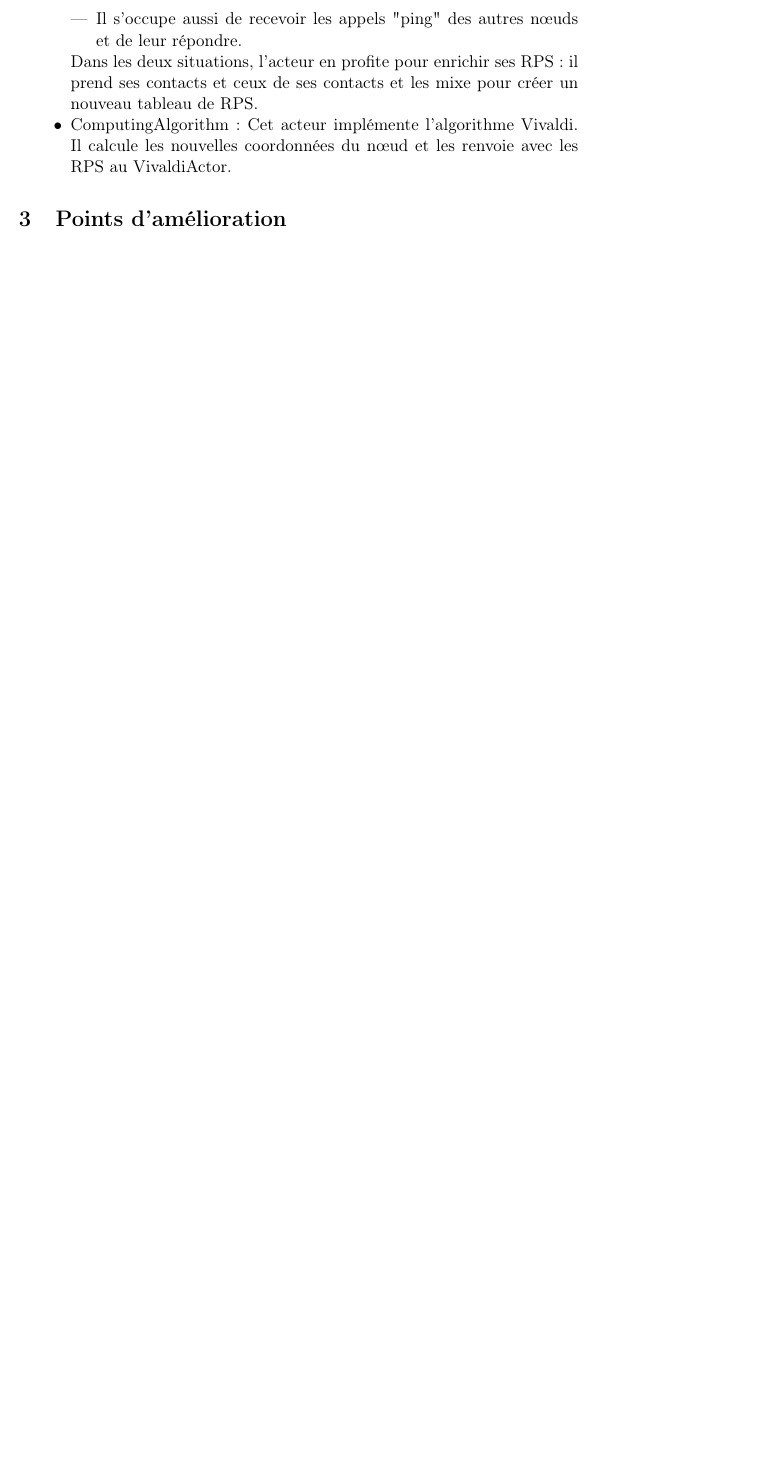
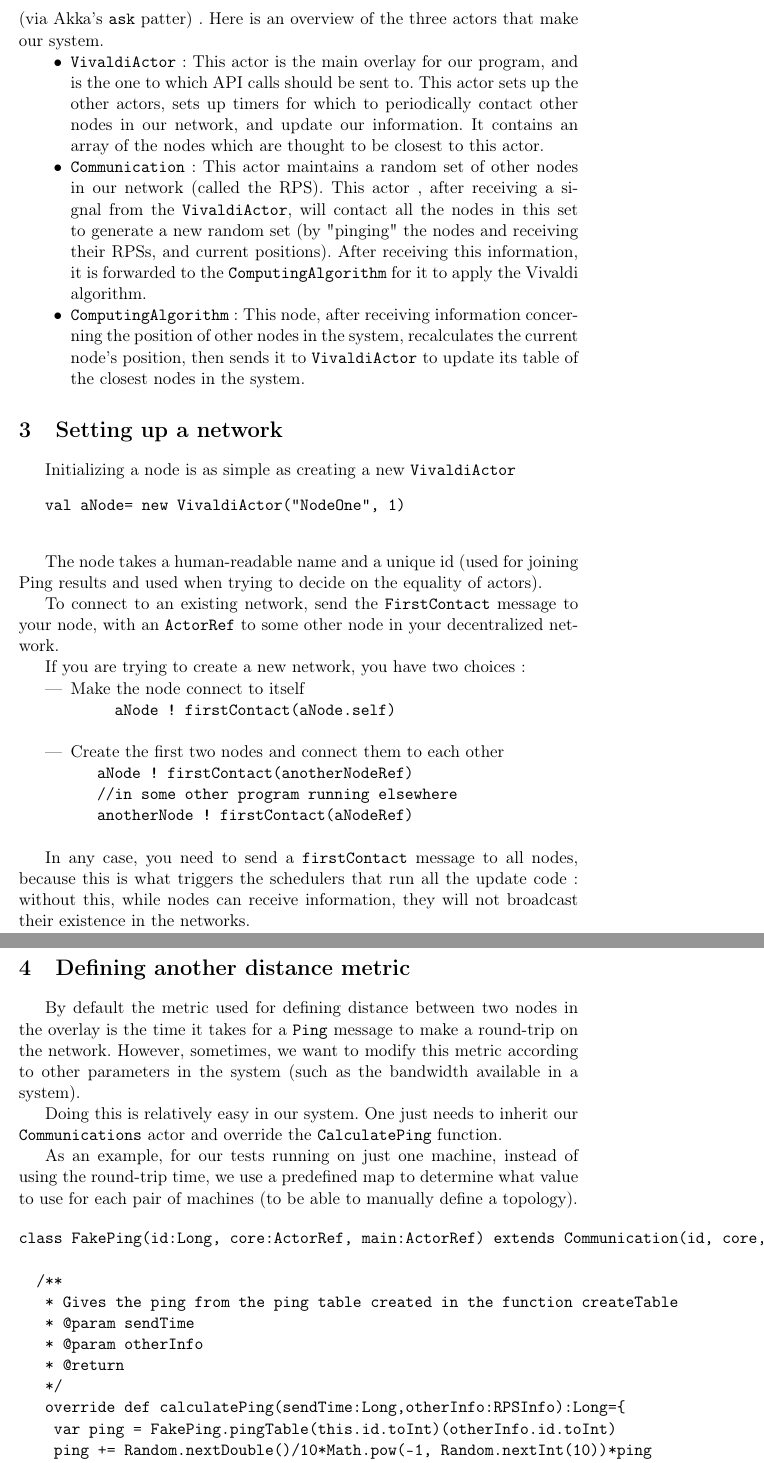
Before and after one commit to MIKNOTAURO/Vivaldi, a LaTeX document (reports/passation.tex): part of page 2 of 2 before the commit and two parts of pages 2 and 3 of 4 after it, the two joined at a grey line, cut at the place of the change, the shorter picture padded with empty space. Compiled offline with pdfLaTeX.

Commit message:
added first draft of getting started guide

```diff
--- a/reports/passation.tex
+++ b/reports/passation.tex
@@ -26,2 +27,3 @@
 \end{figure}
 
+The project is built on top of the message-passing actor model, and the API itself (described in the project's \verb|README|) works through message passing (via Akka's \verb|ask| patter) . Here is an overview of the three actors that make our system.
@@ -34,8 +31,62 @@ Le projet est divisé en trois principaux acteurs :
-			\item Il s'occupe aussi de recevoir les appels "ping" des autres n\oe uds et de leur répondre.
-		\end{itemize}
-		Dans les deux situations, l'acteur en profite pour enrichir ses RPS : il prend ses contacts et ceux de ses contacts et les mixe pour créer un nouveau tableau de RPS.
-	\item[$\bullet$] ComputingAlgorithm : Cet acteur implémente l'algorithme Vivaldi. Il calcule les nouvelles coordonnées du n\oe ud et les renvoie avec les RPS au VivaldiActor.
+	\item[$\bullet$] \verb|VivaldiActor| : This actor is the main overlay for our program, and is the one to which API calls should be sent to. This actor sets up the other actors, sets up timers for which to periodically contact other nodes in our network, and update our information. It contains an array of the nodes which are thought to be closest to this actor.
+
+	\item[$\bullet$] \verb|Communication| :
+	   This actor maintains a random set of other nodes in our network (called the RPS). This actor , after receiving a signal from the \verb|VivaldiActor|, will contact all the nodes in this set to generate a new random set (by "pinging" the nodes and receiving their RPSs, and current positions). After receiving this information, it is forwarded to the \verb|ComputingAlgorithm| for it to apply the Vivaldi algorithm.
+
+	\item[$\bullet$] \verb|ComputingAlgorithm| : This node, after receiving information concerning the position of other nodes in the system, recalculates the current node's position, then sends it to \verb|VivaldiActor| to update its table of the closest nodes in the system.
 \end{itemize}
 
-\section{Points d'amélioration}
 
+\section{Setting up a network}
+
+ Initializing a node is as simple as creating a new \verb|VivaldiActor|
+ \begin{verbatim}
+ 	 val aNode= new VivaldiActor("NodeOne", 1)
+ \end{verbatim}
+
+ The node takes a human-readable name and a unique id (used for joining Ping results and used when trying to decide on the equality of actors).
+
+ To connect to an existing network, send the \verb|FirstContact| message to your node, with an \verb|ActorRef| to some other node in your decentralized network.
+
+ If you are trying to create a new network, you have two choices :
+
+ \begin{itemize}
+    \item Make the node connect to itself
+    \begin{verbatim}
+    	aNode ! firstContact(aNode.self)
+    \end{verbatim}
+ 	\item Create the first two nodes and connect them to each other
+ 	\begin{verbatim}
+ 		aNode ! firstContact(anotherNodeRef)
+ 		//in some other program running elsewhere
+ 		anotherNode ! firstContact(aNodeRef)
+ 	\end{verbatim}
+ \end{itemize}
+
+ In any  case, you need to send a \verb|firstContact| message to all nodes, because this is what triggers the schedulers that run all the update code: without this, while nodes can receive information, they will not broadcast their existence in the networks.
+
+
+\section{Defining another distance metric}
+
+By default the metric used for defining distance between two nodes in the overlay is the time it takes for a \verb|Ping| message to make a round-trip on the network. However, sometimes, we want to modify this metric according to other parameters in the system (such as the bandwidth available in a system).
+
+Doing this is relatively easy in our system. One just needs to inherit our \verb|Communications| actor and override the \verb|CalculatePing|  function.
+
+As an example, for our tests running on just one machine, instead of using the round-trip time, we use a predefined map to determine what value to use for each pair of machines (to be able to manually define a topology).
+
+\begin{verbatim}
+class FakePing(id:Long, core:ActorRef, main:ActorRef) extends Communication(id, core, main) {
+
+  /**
+   * Gives the ping from the ping table created in the function createTable
+   * @param sendTime
+   * @param otherInfo
+   * @return
+   */
+   override def calculatePing(sendTime:Long,otherInfo:RPSInfo):Long={
+    var ping = FakePing.pingTable(this.id.toInt)(otherInfo.id.toInt)
+    ping += Random.nextDouble()/10*Math.pow(-1, Random.nextInt(10))*ping
+    ping.toLong
+   }
+}
+\end{verbatim}
```
Also changed, not shown: reports/passation.pdf, reports/passation.tex (56 more changed lines).
